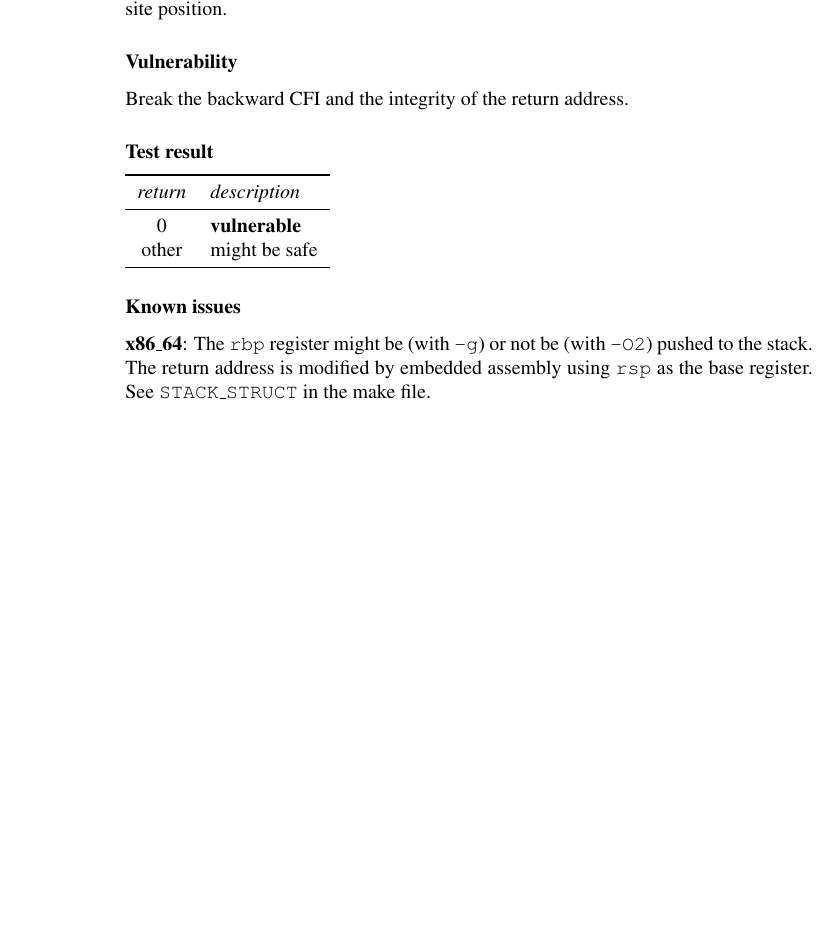
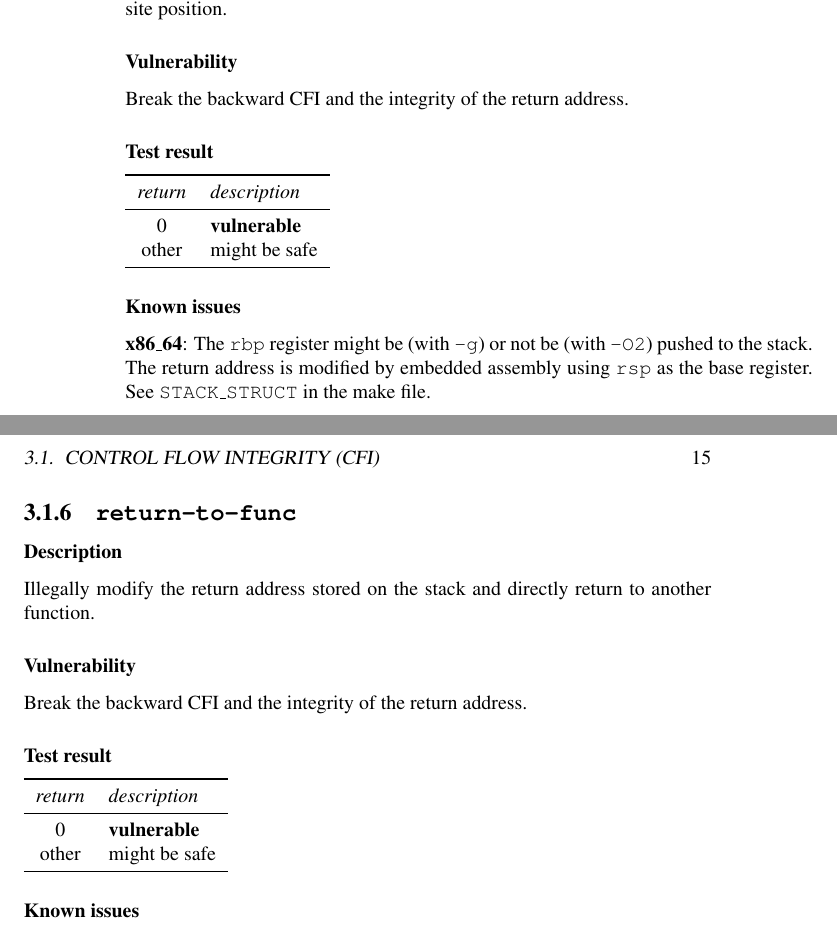
Before and after one commit to comparch-security/cpu-sec-bench, a LaTeX book (doc/specification.tex): part of page 14 of 15 before the commit and two parts of pages 14 and 15 of 17 after it, the two joined at a grey line, cut so that both start at the same text, the shorter picture padded with empty space. Compiled offline with pdfLaTeX.

Commit message:
update specification

```diff
--- a/doc/specification.tex
+++ b/doc/specification.tex
@@ -183,6 +184,27 @@ Break the backward CFI and the integrity of the return address.
 \textbf{x86\_64}: The \texttt{rbp} register might be (with \texttt{-g}) or not be (with \texttt{-O2}) pushed to the stack.
 The return address is modified by embedded assembly using \texttt{rsp} as the base register. See \texttt{STACK\_STRUCT} in the make file.
 
+\newpage
+\subsection{\texttt{return-to-func}}\label{test-return-to-func}
+
+\subsubsection{Description}
+Illegally modify the return address stored on the stack and directly return to another function.
+
+\subsubsection{Vulnerability}
+Break the backward CFI and the integrity of the return address.
+
+\subsubsection{Test result}
+\begin{tabular}{cl}
+  \toprule
+  \emph{return}  & \emph{description} \\
+  \midrule
+  0              & \textbf{vulnerable} \\
+  other          & might be safe \\
+  \bottomrule
+\end{tabular}
+
+\subsubsection{Known issues}
+
 \chapter{Remaining Issues}
 
 \begin{itemize}
```
Also changed, not shown: doc/specification.pdf, doc/specification.tex (11 more changed lines).
